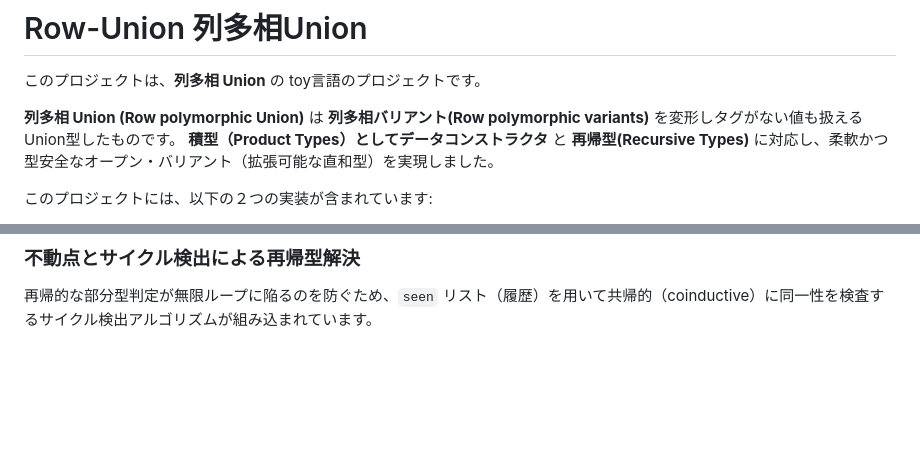
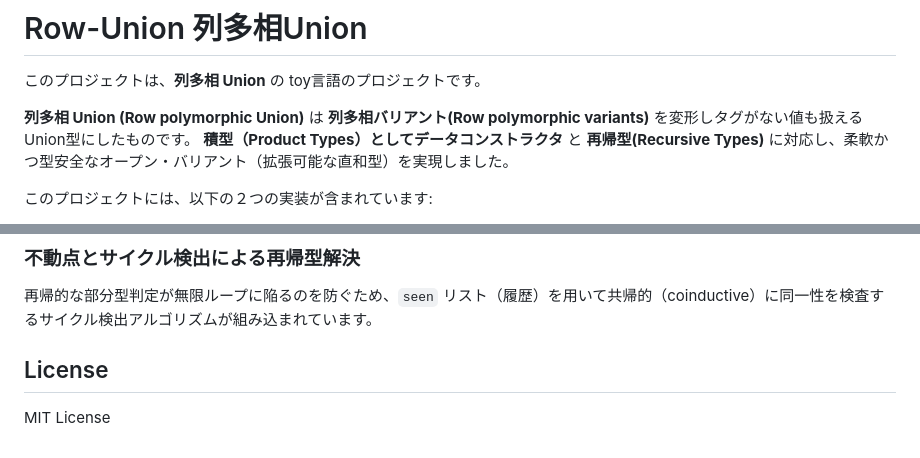
Before and after one commit to hsk/row_union, a Markdown page: README.md, 2 parts joined by grey strips. Drawn GitHub-style; blank space fills up the shorter version.

```diff
--- a/README.md
+++ b/README.md
@@ -2,7 +2,7 @@
 
 このプロジェクトは、**列多相 Union** の toy言語のプロジェクトです。
 
-**列多相 Union (Row polymorphic Union)** は **列多相バリアント(Row polymorphic variants)** を変形しタグがない値も扱えるUnion型したものです。
+**列多相 Union (Row polymorphic Union)** は **列多相バリアント(Row polymorphic variants)** を変形しタグがない値も扱えるUnion型にしたものです。
 **積型（Product Types）としてデータコンストラクタ** と **再帰型(Recursive Types)** に対応し、柔軟かつ型安全なオープン・バリアント（拡張可能な直和型）を実現しました。
 
 このプロジェクトには、以下の２つの実装が含まれています:
@@ -198,3 +198,7 @@ val v : Int = 10
 ### 不動点とサイクル検出による再帰型解決
 
 再帰的な部分型判定が無限ループに陥るのを防ぐため、`seen` リスト（履歴）を用いて共帰的（coinductive）に同一性を検査するサイクル検出アルゴリズムが組み込まれています。
+
+## License
+
+MIT License
```
